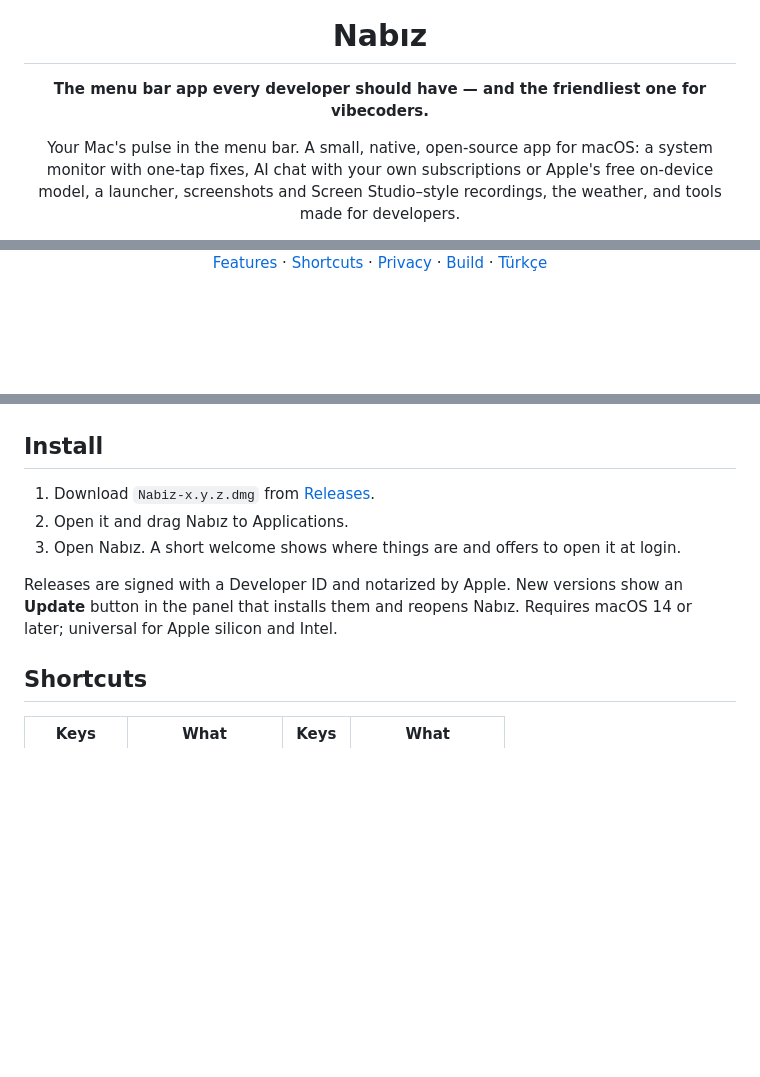
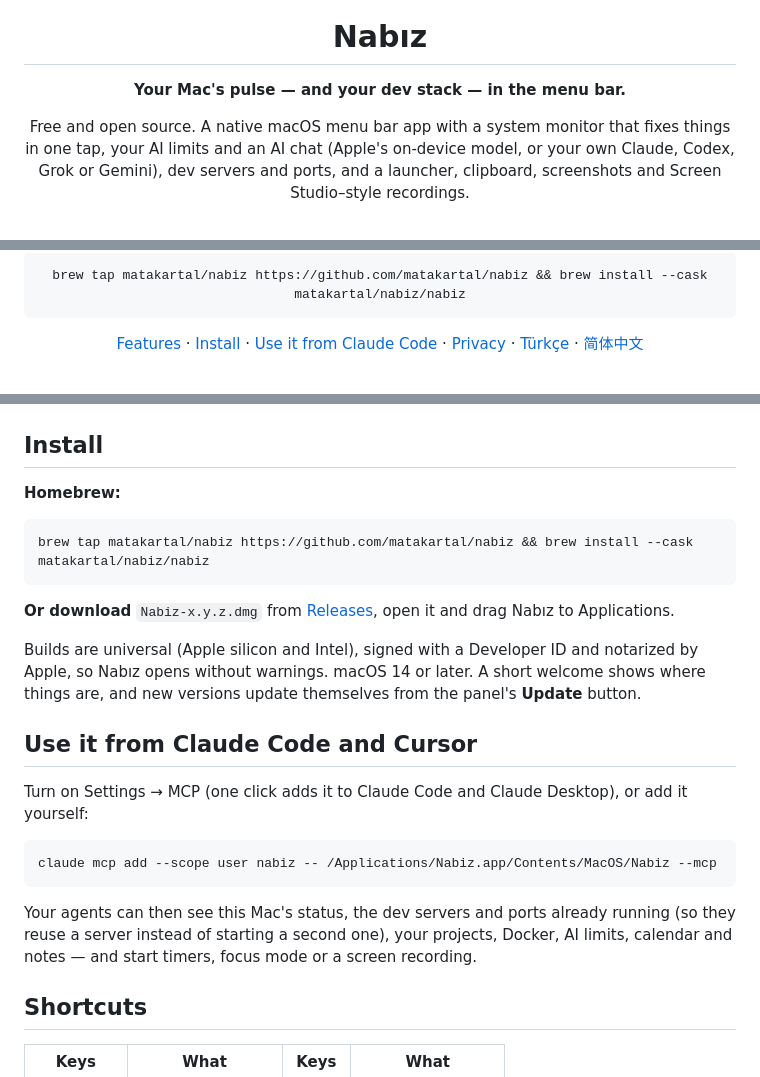
Before and after one commit to matakartal/nabiz, a Markdown page: README.md, 3 parts joined by grey strips. GitHub-like rendering; blank space fills up the shorter version.

Commit message:
docs: launch-ready README — one-liner, free download, Homebrew cask, MCP setup, fewer badges, Chinese README, social card

````diff
--- a/README.md
+++ b/README.md
@@ -4,10 +4,9 @@
 
 # Nabız
 
-**The menu bar app every developer should have — and the friendliest one for vibecoders.**
+**Your Mac's pulse — and your dev stack — in the menu bar.**
 
-Your Mac's pulse in the menu bar. A small, native, open-source app for macOS: a system
-monitor with one-tap fixes, AI chat with your own
-subscriptions or Apple's free on-device model, a launcher, screenshots and Screen Studio–style recordings, the weather,
-and tools made for developers.
+Free and open source. A native macOS menu bar app with a system monitor that fixes things in one tap, your AI limits
+and an AI chat (Apple's on-device model, or your own Claude, Codex, Grok or Gemini), dev servers and ports, and a
+launcher, clipboard, screenshots and Screen Studio–style recordings.
 
@@ -20,7 +17,11 @@ and tools made for developers.
 <img src="https://img.shields.io/badge/license-GPLv3-blue" alt="GPLv3">
 <a href="https://x.com/mehmetatakartal"><img src="https://img.shields.io/badge/follow-%40mehmetatakartal-000?logo=x&logoColor=white" alt="Follow @mehmetatakartal on X"></a>
 
-[Features](#features) · [Shortcuts](#shortcuts) · [Privacy](#privacy) · [Build](#build) · [Türkçe](README.tr.md)
+```bash
+brew tap matakartal/nabiz https://github.com/matakartal/nabiz && brew install --cask matakartal/nabiz/nabiz
+```
+
+[Features](#features) · [Install](#install) · [Use it from Claude Code](#use-it-from-claude-code-and-cursor) · [Privacy](#privacy) · [Türkçe](README.tr.md) · [简体中文](README.zh-CN.md)
 
 <br>
 
@@ -174,12 +175,29 @@ Settings has a searchable sidebar in Turkish and English, and **What can it do?*
 
 ## Install
 
-1. Download `Nabiz-x.y.z.dmg` from [Releases](../../releases/latest).
-2. Open it and drag Nabız to Applications.
-3. Open Nabız. A short welcome shows where things are and offers to open it at login.
+**Homebrew:**
 
-Releases are signed with a Developer ID and notarized by Apple. New versions show an **Update** button in the panel
-that installs them and reopens Nabız. Requires macOS 14 or later; universal for Apple silicon and Intel.
+```bash
+brew tap matakartal/nabiz https://github.com/matakartal/nabiz && brew install --cask matakartal/nabiz/nabiz
+```
+
+**Or download** `Nabiz-x.y.z.dmg` from [Releases](../../releases/latest), open it and drag Nabız to Applications.
+
+Builds are universal (Apple silicon and Intel), signed with a Developer ID and notarized by Apple, so Nabız opens
+without warnings. macOS 14 or later. A short welcome shows where things are, and new versions update themselves from
+the panel's **Update** button.
+
+## Use it from Claude Code and Cursor
+
+Turn on Settings → MCP (one click adds it to Claude Code and Claude Desktop), or add it yourself:
+
+```bash
+claude mcp add --scope user nabiz -- /Applications/Nabiz.app/Contents/MacOS/Nabiz --mcp
+```
+
+Your agents can then see this Mac's status, the dev servers and ports already running (so they reuse a server
+instead of starting a second one), your projects, Docker, AI limits, calendar and notes — and start timers, focus
+mode or a screen recording.
 
 ## Shortcuts
 
````
Also changed, not shown: other parts of README.md (+2 -4 lines), README.tr.md (+7 -1 lines), README.zh-CN.md (added, +53 -0 lines), docs/social.png (added), 2 other files.
